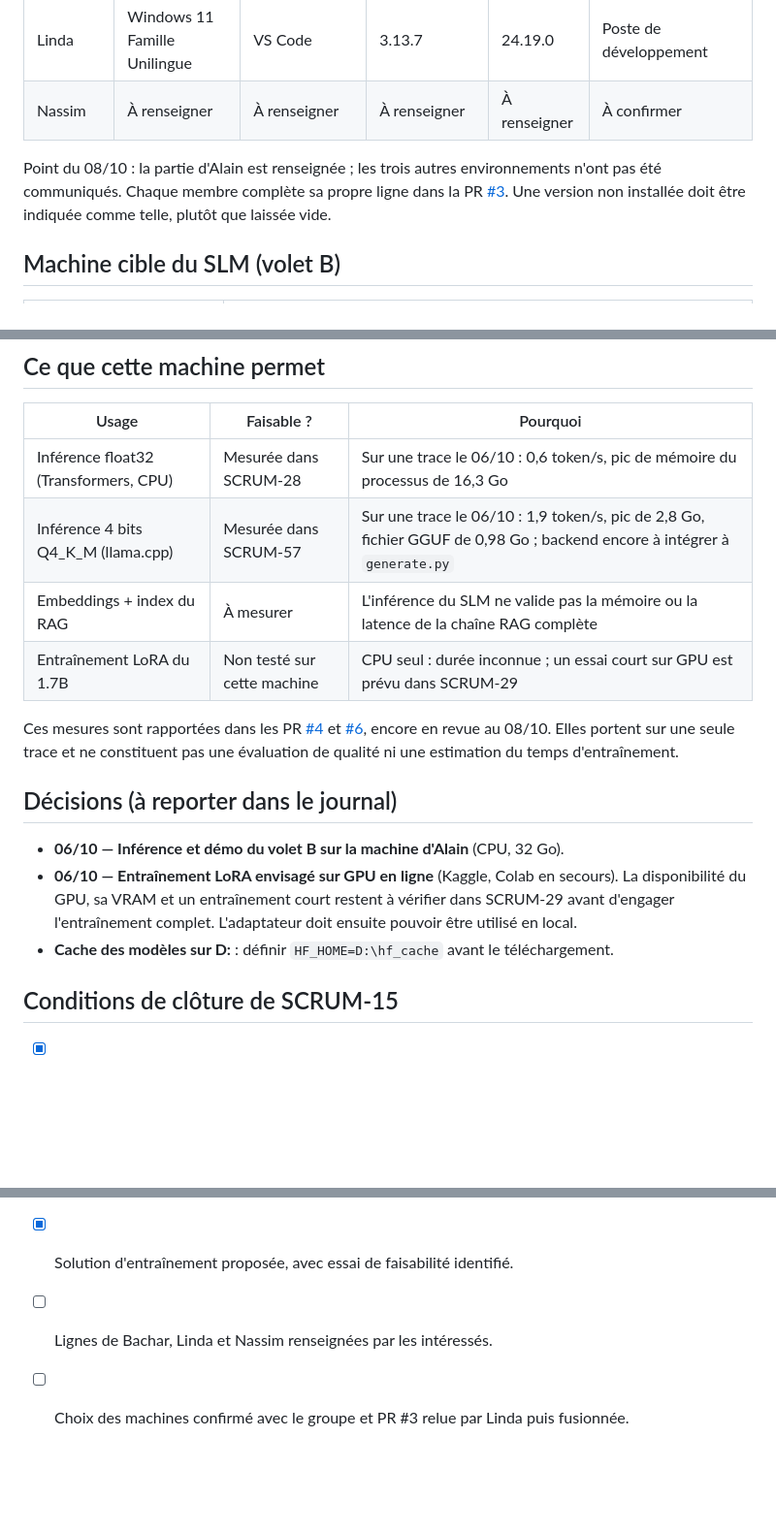
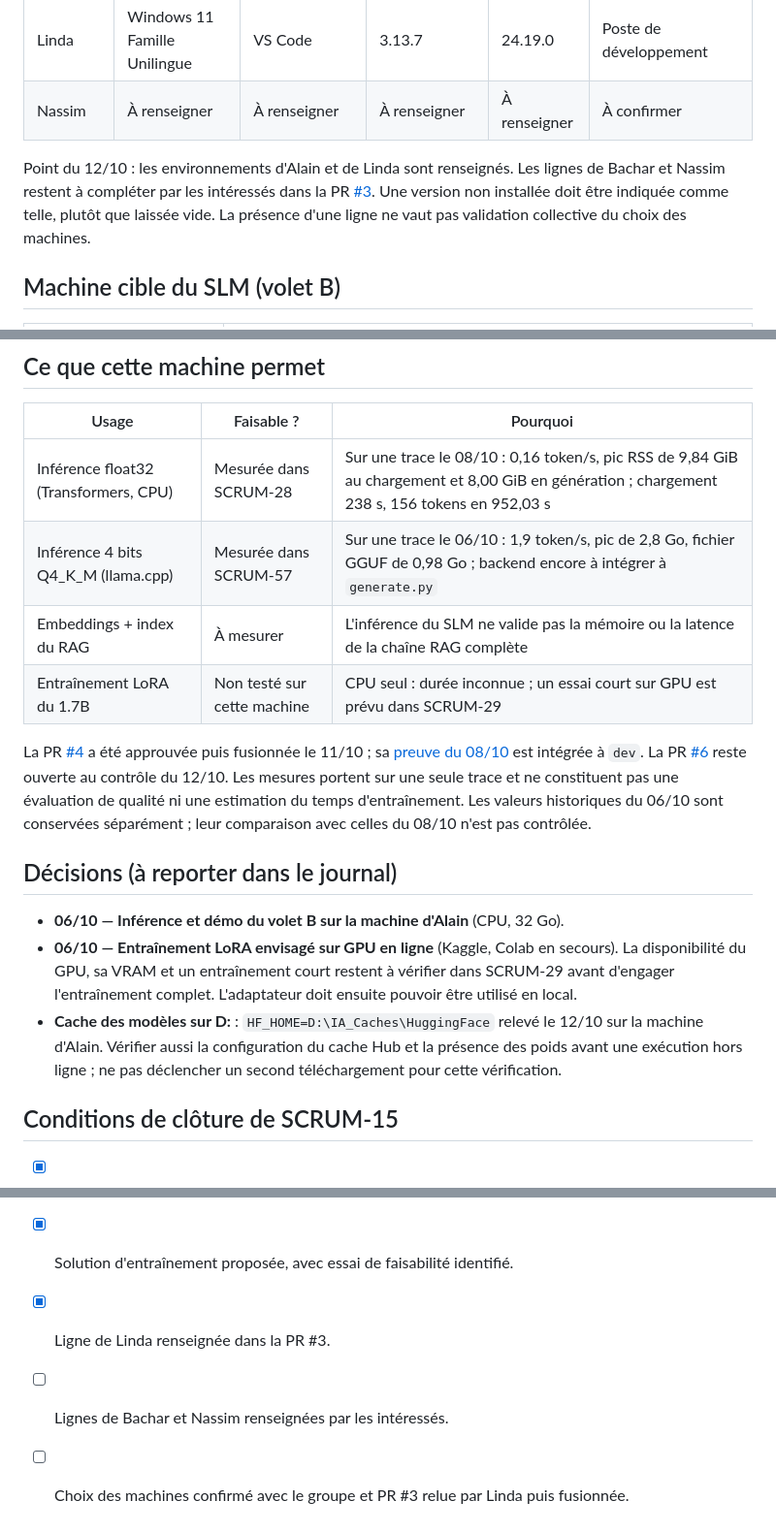
Before and after one commit to LindaBOUKHIT/TeamAI, a Markdown page: docs/projet/environnements.md, 3 parts joined by grey strips. Shown at 97% size. Rendered like a GitHub page; blank space fills up the shorter version.

```diff
--- a/docs/projet/environnements.md
+++ b/docs/projet/environnements.md
@@ -9,7 +9,7 @@ Socle commun : Python 3.10+ dans un `.venv` à la racine du dépôt TeamAI, `pip
 | Linda | Windows 11 Famille Unilingue | VS Code | 3.13.7 | 24.19.0 | Poste de développement |
 | Nassim | À renseigner | À renseigner | À renseigner | À renseigner | À confirmer |
 
-Point du 08/10 : la partie d'Alain est renseignée ; les trois autres environnements n'ont pas été communiqués. Chaque membre complète sa propre ligne dans la PR [#3](https://github.com/LindaBOUKHIT/TeamAI/pull/3). Une version non installée doit être indiquée comme telle, plutôt que laissée vide.
+Point du 12/10 : les environnements d'Alain et de Linda sont renseignés. Les lignes de Bachar et Nassim restent à compléter par les intéressés dans la PR [#3](https://github.com/LindaBOUKHIT/TeamAI/pull/3). Une version non installée doit être indiquée comme telle, plutôt que laissée vide. La présence d'une ligne ne vaut pas validation collective du choix des machines.
 
 ## Machine cible du SLM (volet B)
 
@@ -39,23 +39,24 @@ node --version
 
 | Usage | Faisable ? | Pourquoi |
 |---|---|---|
-| Inférence float32 (Transformers, CPU) | Mesurée dans SCRUM-28 | Sur une trace le 06/10 : 0,6 token/s, pic de mémoire du processus de 16,3 Go |
+| Inférence float32 (Transformers, CPU) | Mesurée dans SCRUM-28 | Sur une trace le 08/10 : 0,16 token/s, pic RSS de 9,84 GiB au chargement et 8,00 GiB en génération ; chargement 238 s, 156 tokens en 952,03 s |
 | Inférence 4 bits Q4_K_M (llama.cpp) | Mesurée dans SCRUM-57 | Sur une trace le 06/10 : 1,9 token/s, pic de 2,8 Go, fichier GGUF de 0,98 Go ; backend encore à intégrer à `generate.py` |
 | Embeddings + index du RAG | À mesurer | L'inférence du SLM ne valide pas la mémoire ou la latence de la chaîne RAG complète |
 | Entraînement LoRA du 1.7B | Non testé sur cette machine | CPU seul : durée inconnue ; un essai court sur GPU est prévu dans SCRUM-29 |
 
-Ces mesures sont rapportées dans les PR [#4](https://github.com/LindaBOUKHIT/TeamAI/pull/4) et [#6](https://github.com/LindaBOUKHIT/TeamAI/pull/6), encore en revue au 08/10. Elles portent sur une seule trace et ne constituent pas une évaluation de qualité ni une estimation du temps d'entraînement.
+La PR [#4](https://github.com/LindaBOUKHIT/TeamAI/pull/4) a été approuvée puis fusionnée le 11/10 ; sa [preuve du 08/10](../../eval/results/SCRUM-28/README.md) est intégrée à `dev`. La PR [#6](https://github.com/LindaBOUKHIT/TeamAI/pull/6) reste ouverte au contrôle du 12/10. Les mesures portent sur une seule trace et ne constituent pas une évaluation de qualité ni une estimation du temps d'entraînement. Les valeurs historiques du 06/10 sont conservées séparément ; leur comparaison avec celles du 08/10 n'est pas contrôlée.
 
 ## Décisions (à reporter dans le journal)
 
 - **06/10 — Inférence et démo du volet B sur la machine d'Alain** (CPU, 32 Go).
 - **06/10 — Entraînement LoRA envisagé sur GPU en ligne** (Kaggle, Colab en secours). La disponibilité du GPU, sa VRAM et un entraînement court restent à vérifier dans SCRUM-29 avant d'engager l'entraînement complet. L'adaptateur doit ensuite pouvoir être utilisé en local.
-- **Cache des modèles sur D:** : définir `HF_HOME=D:\hf_cache` avant le téléchargement.
+- **Cache des modèles sur D:** : `HF_HOME=D:\IA_Caches\HuggingFace` relevé le 12/10 sur la machine d'Alain. Vérifier aussi la configuration du cache Hub et la présence des poids avant une exécution hors ligne ; ne pas déclencher un second téléchargement pour cette vérification.
 
 ## Conditions de clôture de SCRUM-15
 
 - [x] Environnement et machine d'Alain documentés.
 - [x] Machine d'inférence proposée et premiers essais référencés.
 - [x] Solution d'entraînement proposée, avec essai de faisabilité identifié.
-- [ ] Lignes de Bachar, Linda et Nassim renseignées par les intéressés.
+- [x] Ligne de Linda renseignée dans la PR #3.
+- [ ] Lignes de Bachar et Nassim renseignées par les intéressés.
 - [ ] Choix des machines confirmé avec le groupe et PR #3 relue par Linda puis fusionnée.
```
Also changed, not shown: docs/projet/journal.md (+6 -0 lines).
